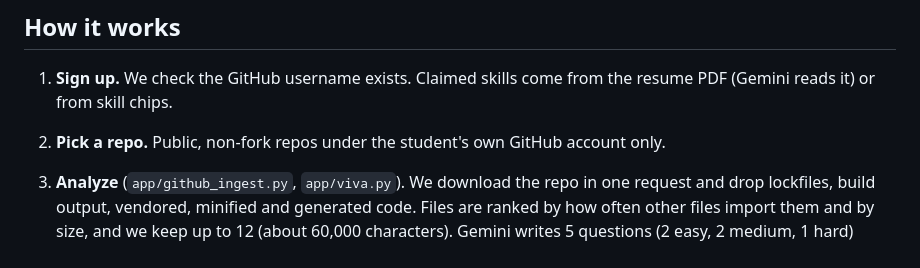
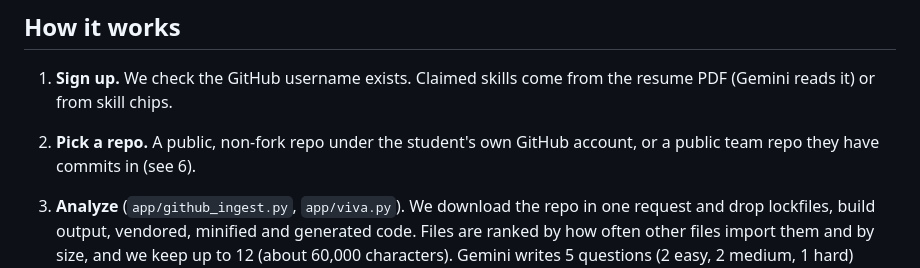
Before and after one commit to samarthputhraya/verifiedbuild-api, a Markdown page: README.md, the part around the change. GitHub-like rendering.

```diff
--- a/README.md
+++ b/README.md
@@ -19,7 +19,7 @@ We don't try to tell who wrote the code, and using AI to build is fine. We measu
 ## How it works
 
 1. **Sign up.** We check the GitHub username exists. Claimed skills come from the resume PDF (Gemini reads it) or from skill chips.
-2. **Pick a repo.** Public, non-fork repos under the student's own GitHub account only.
+2. **Pick a repo.** A public, non-fork repo under the student's own GitHub account, or a public team repo they have commits in (see 6).
 3. **Analyze** (`app/github_ingest.py`, `app/viva.py`). We download the repo in one request and drop lockfiles, build output, vendored, minified and generated code. Files are ranked by how often other files import them and by size, and we keep up to 12 (about 60,000 characters). Gemini writes 5 questions (2 easy, 2 medium, 1 hard) about real line ranges, each with a private rubric of 3–4 points. We check every question points at a file we sent and lines that exist, and we cut the code snippet from the real file ourselves, so the student always sees real code.
 4. **Answer.** Voice is converted to 16 kHz wav with ffmpeg and transcribed. Typed and spoken answers are then scored by the same step: Gemini compares the answer with the rubric and the code and returns a 0–10 score, the points covered and missed, and a quote copied word for word from the answer. If the first answer scores under 6, the student gets one follow-up question, and the question's score is the better of the two.
 5. **Report** (`app/report.py`). Each skill score is the mean of its questions × 10. Levels: strong ≥70, partial 40–69, not verified <40, not shown if the repo had no question on it. Claimed skills sit next to verified ones, and skills the repo shows that the student didn't claim are listed too.
```
Also changed, not shown: HANDOFF.md (+47 -28 lines).
